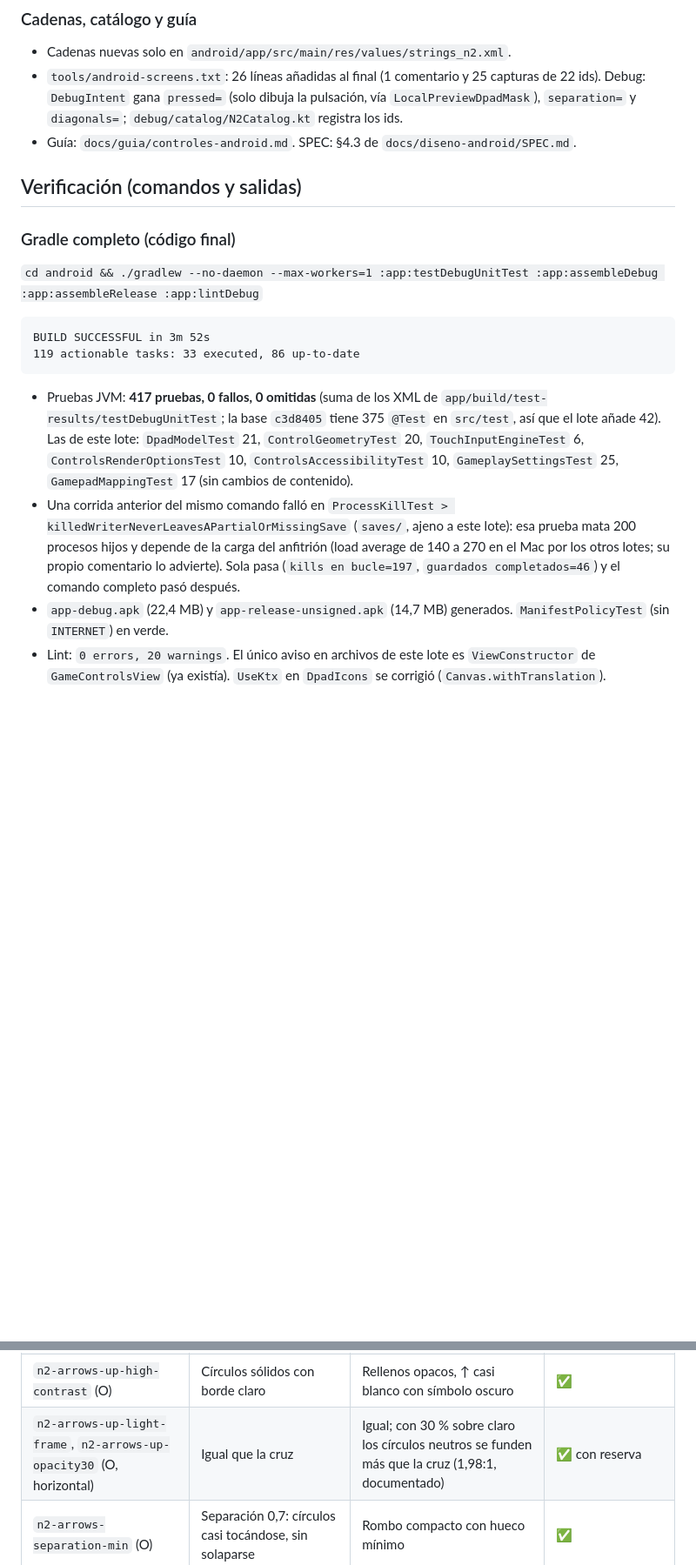
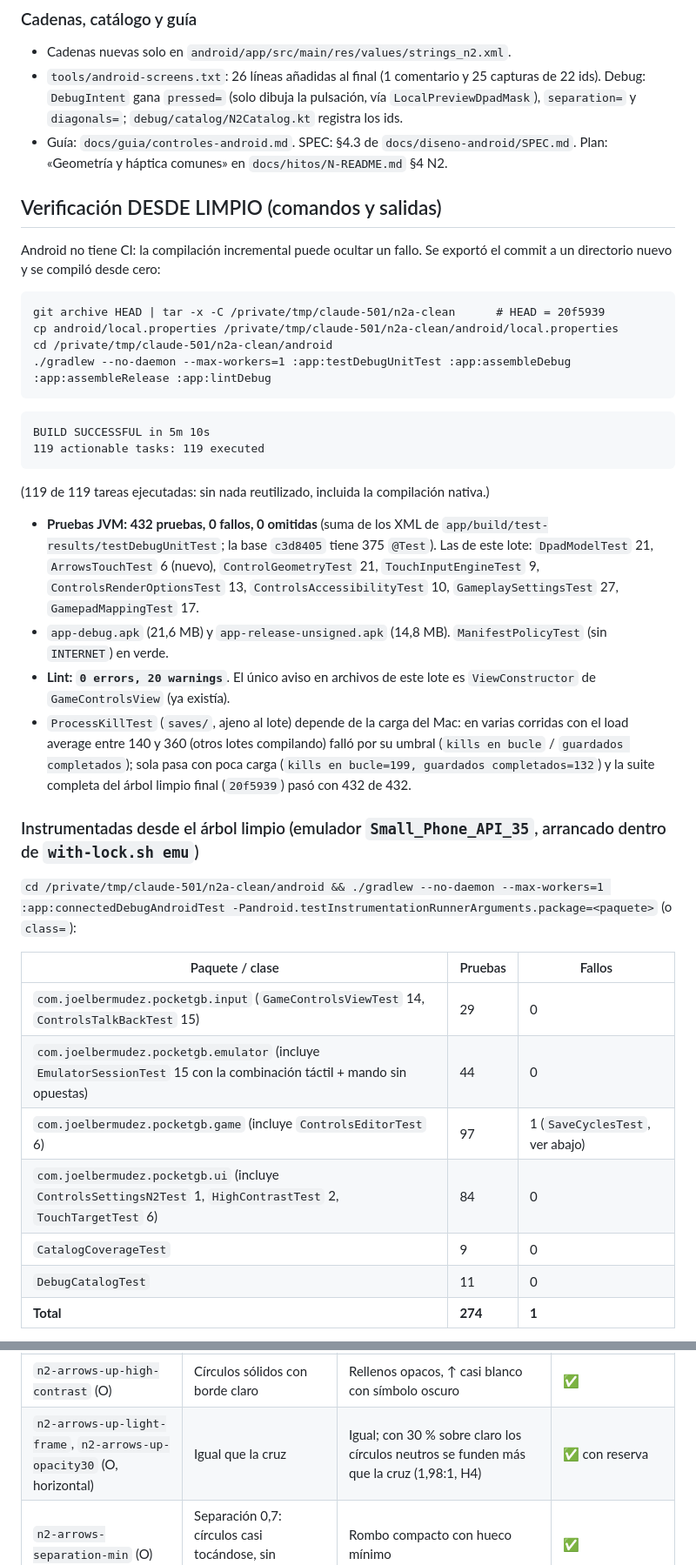
Before and after one commit to JoelBerus/pocketgb, a Markdown page: docs/auditorias/N2-android-evidencia.md, 2 parts joined by grey strips. Shown at 87% size. Drawn GitHub-style; blank space fills up the shorter version.

Commit message:
N2 Android: evidencia actualizada tras la auditoría (verificación desde limpio, H1-H8, decisión pendiente H4)
Co-Authored-By: Claude Opus 5.5 <noreply@anthropic.com>

````diff
--- a/docs/auditorias/N2-android-evidencia.md
+++ b/docs/auditorias/N2-android-evidencia.md
@@ -25,17 +33,37 @@ Rama `n2-android-controles` sobre `siguiente-nivel` @ `c3d8405`. Commits: `a2895
 ### Cadenas, catálogo y guía
 - Cadenas nuevas solo en `android/app/src/main/res/values/strings_n2.xml`.
 - `tools/android-screens.txt`: 26 líneas añadidas al final (1 comentario y 25 capturas de 22 ids). Debug: `DebugIntent` gana `pressed=` (solo dibuja la pulsación, vía `LocalPreviewDpadMask`), `separation=` y `diagonals=`; `debug/catalog/N2Catalog.kt` registra los ids.
-- Guía: `docs/guia/controles-android.md`. SPEC: §4.3 de `docs/diseno-android/SPEC.md`.
+- Guía: `docs/guia/controles-android.md`. SPEC: §4.3 de `docs/diseno-android/SPEC.md`. Plan: «Geometría y háptica comunes» en `docs/hitos/N-README.md` §4 N2.
 
-## Verificación (comandos y salidas)
+## Verificación DESDE LIMPIO (comandos y salidas)
 
-### Gradle completo (código final)
-`cd android && ./gradlew --no-daemon --max-workers=1 :app:testDebugUnitTest :app:assembleDebug :app:assembleRelease :app:lintDebug`
+Android no tiene CI: la compilación incremental puede ocultar un fallo. Se exportó el commit a un directorio nuevo y se compiló desde cero:
 ```
-BUILD SUCCESSFUL in 3m 52s
-119 actionable tasks: 33 executed, 86 up-to-date
+git archive HEAD | tar -x -C /private/tmp/claude-501/n2a-clean      # HEAD = 20f5939
+cp android/local.properties /private/tmp/claude-501/n2a-clean/android/local.properties
+cd /private/tmp/claude-501/n2a-clean/android
+./gradlew --no-daemon --max-workers=1 :app:testDebugUnitTest :app:assembleDebug :app:assembleRelease :app:lintDebug
 ```
-- Pruebas JVM: **417 pruebas, 0 fallos, 0 omitidas** (suma de los XML de `app/build/test-results/testDebugUnitTest`; la base `c3d8405` tiene 375 `@Test` en `src/test`, así que el lote añade 42). Las de este lote: `DpadModelTest` 21, `ControlGeometryTest` 20, `TouchInputEngineTest` 6, `ControlsRenderOptionsTest` 10, `ControlsAccessibilityTest` 10, `GameplaySettingsTest` 25, `GamepadMappingTest` 17 (sin cambios de contenido).
-- Una corrida anterior del mismo comando falló en `ProcessKillTest > killedWriterNeverLeavesAPartialOrMissingSave` (`saves/`, ajeno a este lote): esa prueba mata 200 procesos hijos y depende de la carga del anfitrión (load average de 140 a 270 en el Mac por los otros lotes; su propio comentario lo advierte). Sola pasa (`kills en bucle=197`, `guardados completados=46`) y el comando completo pasó después.
-- `app-debug.apk` (22,4 MB) y `app-release-unsigned.apk` (14,7 MB) generados. `ManifestPolicyTest` (sin `INTERNET`) en verde.
-- Lint: `0 errors, 20 warnings`. El único aviso en archivos de este lote es `ViewConstructor` de `GameControlsView` (ya existía). `UseKtx` en `DpadIcons` se corrigió (`Canvas.withTranslation`).
+```
+BUILD SUCCESSFUL in 5m 10s
+119 actionable tasks: 119 executed
+```
+(119 de 119 tareas ejecutadas: sin nada reutilizado, incluida la compilación nativa.)
+- **Pruebas JVM: 432 pruebas, 0 fallos, 0 omitidas** (suma de los XML de `app/build/test-results/testDebugUnitTest`; la base `c3d8405` tiene 375 `@Test`). Las de este lote: `DpadModelTest` 21, `ArrowsTouchTest` 6 (nuevo), `ControlGeometryTest` 21, `TouchInputEngineTest` 9, `ControlsRenderOptionsTest` 13, `ControlsAccessibilityTest` 10, `GameplaySettingsTest` 27, `GamepadMappingTest` 17.
+- `app-debug.apk` (21,6 MB) y `app-release-unsigned.apk` (14,8 MB). `ManifestPolicyTest` (sin `INTERNET`) en verde.
+- **Lint: `0 errors, 20 warnings`**. El único aviso en archivos de este lote es `ViewConstructor` de `GameControlsView` (ya existía).
+- `ProcessKillTest` (`saves/`, ajeno al lote) depende de la carga del Mac: en varias corridas con el load average entre 140 y 360 (otros lotes compilando) falló por su umbral (`kills en bucle` / `guardados completados`); sola pasa con poca carga (`kills en bucle=199, guardados completados=132`) y la suite completa del árbol limpio final (`20f5939`) pasó con 432 de 432.
+
+### Instrumentadas desde el árbol limpio (emulador `Small_Phone_API_35`, arrancado dentro de `with-lock.sh emu`)
+`cd /private/tmp/claude-501/n2a-clean/android && ./gradlew --no-daemon --max-workers=1 :app:connectedDebugAndroidTest -Pandroid.testInstrumentationRunnerArguments.package=<paquete>` (o `class=`):
+
+| Paquete / clase | Pruebas | Fallos |
+|---|---|---|
+| `com.joelbermudez.pocketgb.input` (`GameControlsViewTest` 14, `ControlsTalkBackTest` 15) | 29 | 0 |
+| `com.joelbermudez.pocketgb.emulator` (incluye `EmulatorSessionTest` 15 con la combinación táctil + mando sin opuestas) | 44 | 0 |
+| `com.joelbermudez.pocketgb.game` (incluye `ControlsEditorTest` 6) | 97 | 1 (`SaveCyclesTest`, ver abajo) |
+| `com.joelbermudez.pocketgb.ui` (incluye `ControlsSettingsN2Test` 1, `HighContrastTest` 2, `TouchTargetTest` 6) | 84 | 0 |
+| `CatalogCoverageTest` | 9 | 0 |
+| `DebugCatalogTest` | 11 | 0 |
+| **Total** | **274** | **1** |
+
@@ -97,7 +126,7 @@ Catálogo: 25 capturas de 22 ids (todas en `Small_Phone_API_35`, 720×1280; las
 | `n2-arrows-diagonal` (O) | ↑ y → iluminados | Dos círculos verdes | ✅ |
 | `n2-arrows-up-landscape` (O, horizontal) | Igual en horizontal | Rombo sobre el borde de la imagen, ↑ verde | ✅ |
 | `n2-arrows-up-high-contrast` (O) | Círculos sólidos con borde claro | Rellenos opacos, ↑ casi blanco con símbolo oscuro | ✅ |
-| `n2-arrows-up-light-frame`, `n2-arrows-up-opacity30` (O, horizontal) | Igual que la cruz | Igual; con 30 % sobre claro los círculos neutros se funden más que la cruz (1,98:1, documentado) | ✅ con reserva |
+| `n2-arrows-up-light-frame`, `n2-arrows-up-opacity30` (O, horizontal) | Igual que la cruz | Igual; con 30 % sobre claro los círculos neutros se funden más que la cruz (1,98:1, H4) | ✅ con reserva |
 | `n2-arrows-separation-min` (O) | Separación 0,7: círculos casi tocándose, sin solaparse | Rombo compacto con hueco mínimo | ✅ |
 | `n2-arrows-separation-max`, `n2-arrows-separation-max-landscape` (O) | Separación 1,5: grupo ancho dentro del área segura | Rombo amplio, completo en pantalla, sin tapar A/B | ✅ |
 | `n2-editor-arrows`, `n2-editor-arrows-landscape` (O) | Cruceta elegida con contorno de rayas y fila «Separación · 130 %» | Contorno que envuelve el grupo, dos filas − / +, ayuda; en horizontal el borde derecho del grupo roza la barra | ✅ |
````
Also changed, not shown: other parts of docs/auditorias/N2-android-evidencia.md (+47 -37 lines).
